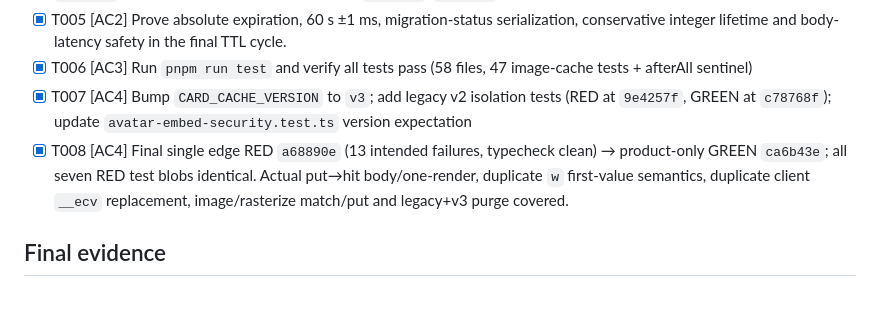
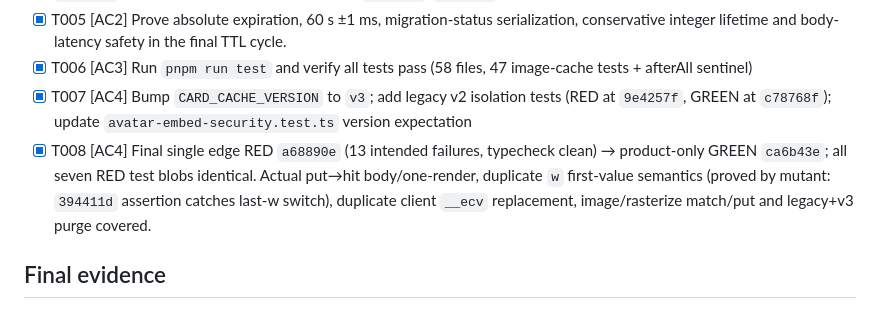
Before and after one commit to ensdomains/metadata-service-v2, a Markdown page: WORKHORSE-SPEC.md, the part around the change. Rendered like a GitHub page.

Commit message:
docs: record duplicate-w mutant kill in edge test hardening

```diff
--- a/WORKHORSE-SPEC.md
+++ b/WORKHORSE-SPEC.md
@@ -57,7 +57,7 @@ Core production and primary test files (the exact diff also contains required ro
 - [x] T005 [AC2] Prove absolute expiration, 60 s ±1 ms, migration-status serialization, conservative integer lifetime and body-latency safety in the final TTL cycle.
 - [x] T006 [AC3] Run `pnpm run test` and verify all tests pass (58 files, 47 image-cache tests + afterAll sentinel)
 - [x] T007 [AC4] Bump `CARD_CACHE_VERSION` to `v3`; add legacy v2 isolation tests (RED at `9e4257f`, GREEN at `c78768f`); update `avatar-embed-security.test.ts` version expectation
-- [x] T008 [AC4] Final single edge RED `a68890e` (13 intended failures, typecheck clean) → product-only GREEN `ca6b43e`; all seven RED test blobs identical. Actual put→hit body/one-render, duplicate `w` first-value semantics, duplicate client `__ecv` replacement, image/rasterize match/put and legacy+v3 purge covered.
+- [x] T008 [AC4] Final single edge RED `a68890e` (13 intended failures, typecheck clean) → product-only GREEN `ca6b43e`; all seven RED test blobs identical. Actual put→hit body/one-render, duplicate `w` first-value semantics (proved by mutant: `394411d` assertion catches last-w switch), duplicate client `__ecv` replacement, image/rasterize match/put and legacy+v3 purge covered.
 
 ## Final evidence
 
```
